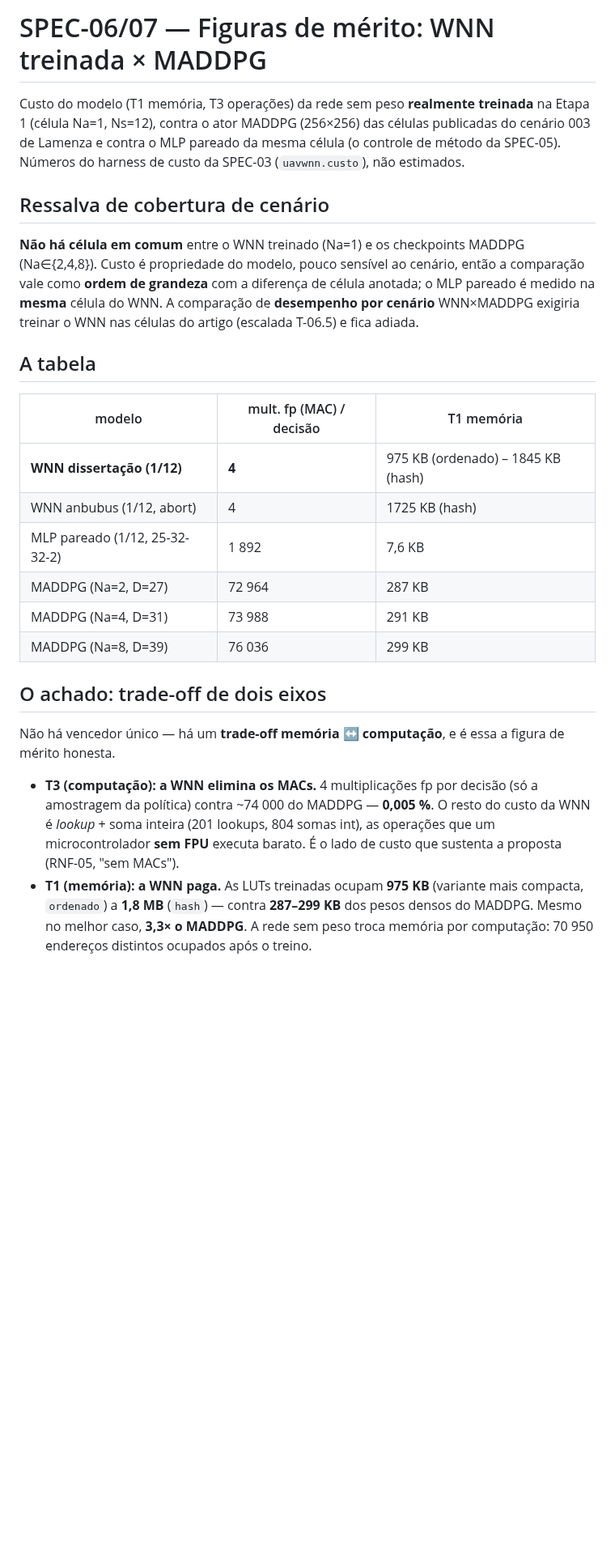
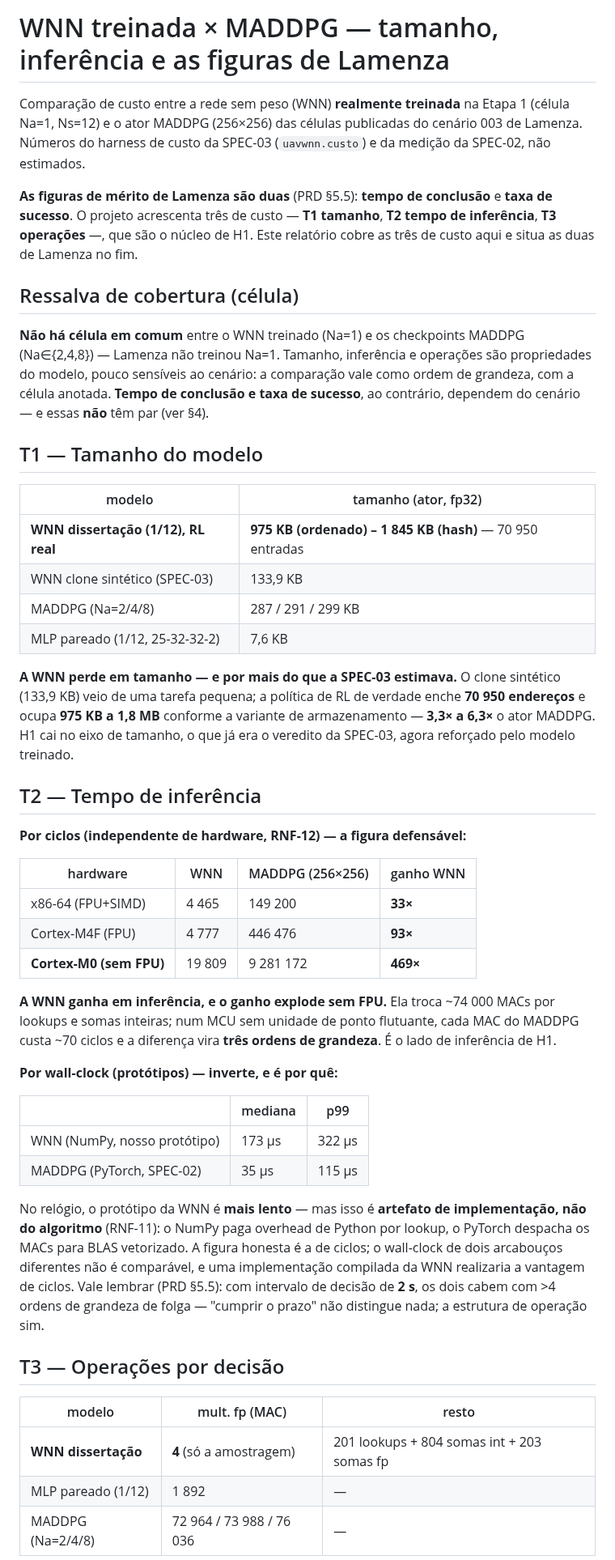
Before and after one commit to RNagao/uav-wnn, a Markdown page: reports/spec06-merito.md, the part around one of its changes. Shown at 81% size. GitHub-like rendering; blank space fills up the shorter version.

```diff
--- a/reports/spec06-merito.md
+++ b/reports/spec06-merito.md
@@ -1,43 +1,74 @@
-# SPEC-06/07 — Figuras de mérito: WNN treinada × MADDPG
+# WNN treinada × MADDPG — tamanho, inferência e as figuras de Lamenza
 
-Custo do modelo (T1 memória, T3 operações) da rede sem peso **realmente treinada**
-na Etapa 1 (célula Na=1, Ns=12), contra o ator MADDPG (256×256) das células
-publicadas do cenário 003 de Lamenza e contra o MLP pareado da mesma célula (o
-controle de método da SPEC-05). Números do harness de custo da SPEC-03
-(`uavwnn.custo`), não estimados.
+Comparação de custo entre a rede sem peso (WNN) **realmente treinada** na Etapa 1
+(célula Na=1, Ns=12) e o ator MADDPG (256×256) das células publicadas do cenário
+003 de Lamenza. Números do harness de custo da SPEC-03 (`uavwnn.custo`) e da
+medição da SPEC-02, não estimados.
 
-## Ressalva de cobertura de cenário
+**As figuras de mérito de Lamenza são duas** (PRD §5.5): **tempo de conclusão** e
+**taxa de sucesso**. O projeto acrescenta três de custo — **T1 tamanho**, **T2
+tempo de inferência**, **T3 operações** —, que são o núcleo de H1. Este relatório
+cobre as três de custo aqui e situa as duas de Lamenza no fim.
+
+## Ressalva de cobertura (célula)
 
 **Não há célula em comum** entre o WNN treinado (Na=1) e os checkpoints MADDPG
-(Na∈{2,4,8}). Custo é propriedade do modelo, pouco sensível ao cenário, então a
-comparação vale como **ordem de grandeza** com a diferença de célula anotada; o
-MLP pareado é medido na **mesma** célula do WNN. A comparação de **desempenho por
-cenário** WNN×MADDPG exigiria treinar o WNN nas células do artigo (escalada
-T-06.5) e fica adiada.
+(Na∈{2,4,8}) — Lamenza não treinou Na=1. Tamanho, inferência e operações são
+propriedades do modelo, pouco sensíveis ao cenário: a comparação vale como ordem
+de grandeza, com a célula anotada. **Tempo de conclusão e taxa de sucesso**, ao
+contrário, dependem do cenário — e essas **não** têm par (ver §4).
 
-## A tabela
+## T1 — Tamanho do modelo
 
-| modelo | mult. fp (MAC) / decisão | T1 memória |
+| modelo | tamanho (ator, fp32) |
+|---|---|
+| **WNN dissertação (1/12), RL real** | **975 KB (ordenado) – 1 845 KB (hash)** — 70 950 entradas |
+| WNN clone sintético (SPEC-03) | 133,9 KB |
+| MADDPG (Na=2/4/8) | 287 / 291 / 299 KB |
+| MLP pareado (1/12, 25-32-32-2) | 7,6 KB |
+
+**A WNN perde em tamanho — e por mais do que a SPEC-03 estimava.** O clone
+sintético (133,9 KB) veio de uma tarefa pequena; a política de RL de verdade
+enche **70 950 endereços** e ocupa **975 KB a 1,8 MB** conforme a variante de
+armazenamento — **3,3× a 6,3×** o ator MADDPG. H1 cai no eixo de tamanho, o que já
+era o veredito da SPEC-03, agora reforçado pelo modelo treinado.
+
+## T2 — Tempo de inferência
+
+**Por ciclos (independente de hardware, RNF-12) — a figura defensável:**
+
+| hardware | WNN | MADDPG (256×256) | ganho WNN |
+|---|---|---|---|
+| x86-64 (FPU+SIMD) | 4 465 | 149 200 | **33×** |
+| Cortex-M4F (FPU) | 4 777 | 446 476 | **93×** |
+| **Cortex-M0 (sem FPU)** | 19 809 | 9 281 172 | **469×** |
+
+**A WNN ganha em inferência, e o ganho explode sem FPU.** Ela troca ~74 000 MACs
+por lookups e somas inteiras; num MCU sem unidade de ponto flutuante, cada MAC do
+MADDPG custa ~70 ciclos e a diferença vira **três ordens de grandeza**. É o lado
+de inferência de H1.
+
+**Por wall-clock (protótipos) — inverte, e é por quê:**
+
+| | mediana | p99 |
 |---|---|---|
-| **WNN dissertação (1/12)** | **4** | 975 KB (ordenado) – 1845 KB (hash) |
-| WNN anbubus (1/12, abort) | 4 | 1725 KB (hash) |
-| MLP pareado (1/12, 25-32-32-2) | 1 892 | 7,6 KB |
-| MADDPG (Na=2, D=27) | 72 964 | 287 KB |
-| MADDPG (Na=4, D=31) | 73 988 | 291 KB |
-| MADDPG (Na=8, D=39) | 76 036 | 299 KB |
+| WNN (NumPy, nosso protótipo) | 173 µs | 322 µs |
+| MADDPG (PyTorch, SPEC-02) | 35 µs | 115 µs |
 
-## O achado: trade-off de dois eixos
+No relógio, o protótipo da WNN é **mais lento** — mas isso é **artefato de
+implementação, não do algoritmo** (RNF-11): o NumPy paga overhead de Python por
+lookup, o PyTorch despacha os MACs para BLAS vetorizado. A figura honesta é a de
+ciclos; o wall-clock de dois arcabouços diferentes não é comparável, e uma
+implementação compilada da WNN realizaria a vantagem de ciclos. Vale lembrar
+(PRD §5.5): com intervalo de decisão de **2 s**, os dois cabem com >4 ordens de
+grandeza de folga — "cumprir o prazo" não distingue nada; a estrutura de operação
+sim.
 
-Não há vencedor único — há um **trade-off memória ↔ computação**, e é essa a
-figura de mérito honesta.
+## T3 — Operações por decisão
 
-- **T3 (computação): a WNN elimina os MACs.** 4 multiplicações fp por decisão
-  (só a amostragem da política) contra ~74 000 do MADDPG — **0,005 %**. O resto do
-  custo da WNN é *lookup* + soma inteira (201 lookups, 804 somas int), as
-  operações que um microcontrolador **sem FPU** executa barato. É o lado de custo
-  que sustenta a proposta (RNF-05, "sem MACs").
-- **T1 (memória): a WNN paga.** As LUTs treinadas ocupam **975 KB** (variante mais
-  compacta, `ordenado`) a **1,8 MB** (`hash`) — contra **287–299 KB** dos pesos
-  densos do MADDPG. Mesmo no melhor caso, **3,3× o MADDPG**. A rede sem peso troca
-  memória por computação: 70 950 endereços distintos ocupados após o treino.
+| modelo | mult. fp (MAC) | resto |
+|---|---|---|
+| **WNN dissertação** | **4** (só a amostragem) | 201 lookups + 804 somas int + 203 somas fp |
+| MLP pareado (1/12) | 1 892 | — |
+| MADDPG (Na=2/4/8) | 72 964 / 73 988 / 76 036 | — |
 
```
Also changed, not shown: other parts of reports/spec06-merito.md (+34 -17 lines), reports/img/spec06-merito/t2_ciclos.png (added), 2 other files.
